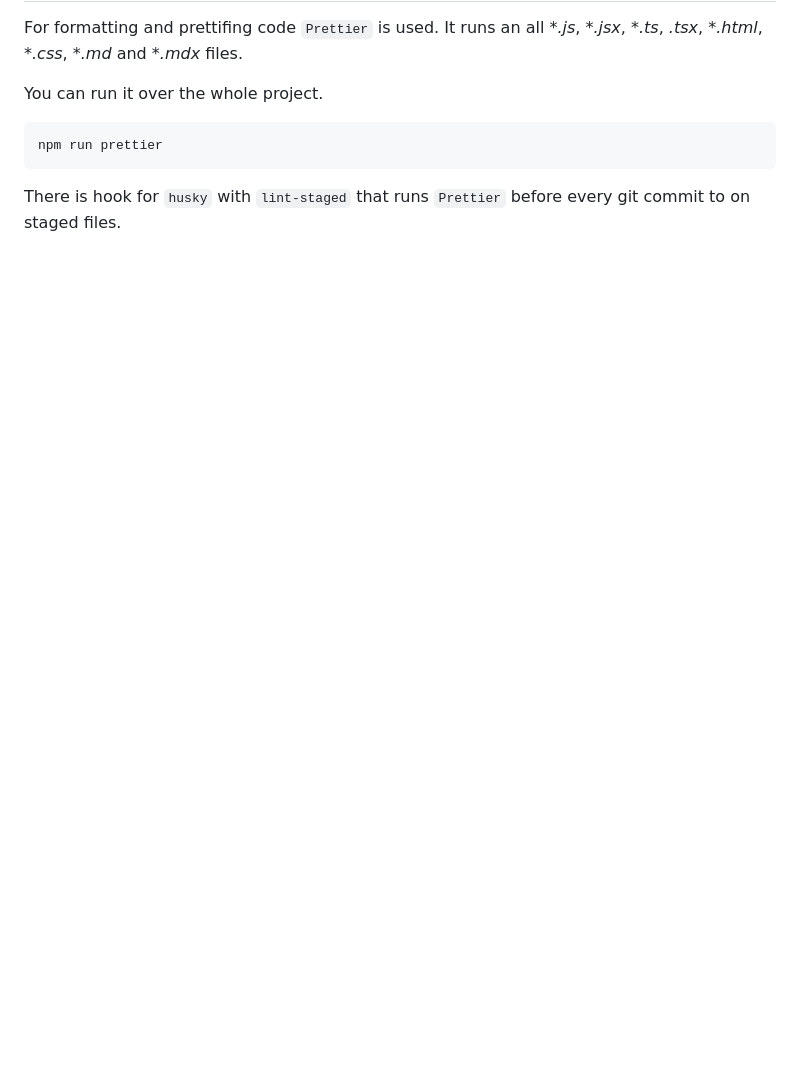
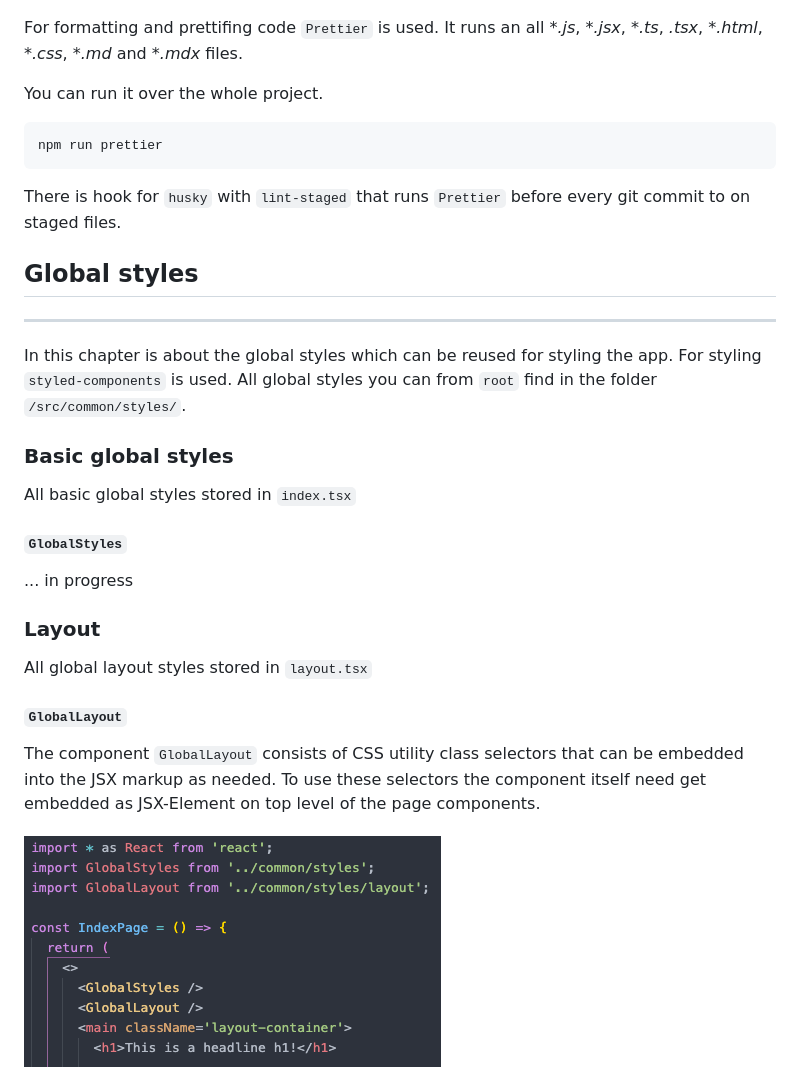
Before and after one commit to arisslin/personal-website-v2, a Markdown page: README.md, the part around the change printed below. GitHub-like rendering; pictures changed too: documentation/images/GlobalLayout.png (added); blank space fills up the shorter version.

Commit message:
Document layout system

````diff
--- a/README.md
+++ b/README.md
@@ -137,3 +155,27 @@ npm run prettier
 ```
 
 There is hook for `husky` with `lint-staged` that runs `Prettier` before every git commit to on staged files.
+
+## Global styles
+
+<hr />
+
+In this chapter is about the global styles which can be reused for styling the app. For styling `styled-components` is used. All global styles you can from `root` find in the folder `/src/common/styles/`.
+
+### Basic global styles
+
+All basic global styles stored in `index.tsx`
+
+#### `GlobalStyles`
+
+... in progress
+
+### Layout
+
+All global layout styles stored in `layout.tsx`
+
+#### `GlobalLayout`
+
+The component `GlobalLayout` consists of CSS utility class selectors that can be embedded into the JSX markup as needed. To use these selectors the component itself need get embedded as JSX-Element on top level of the page components.
+
+<img src="./documentation/images/GlobalLayout.png" alt="Example: Embedded GlobalLayout component" style="border: 1px solid"/>
````
Also changed, not shown: other parts of README.md (+18 -0 lines).
